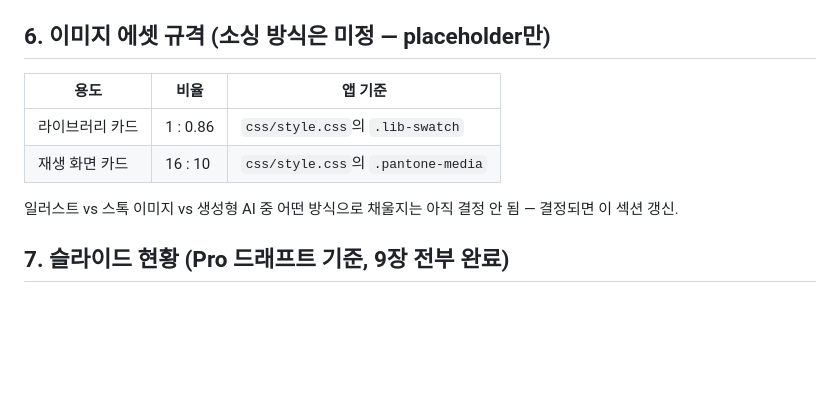
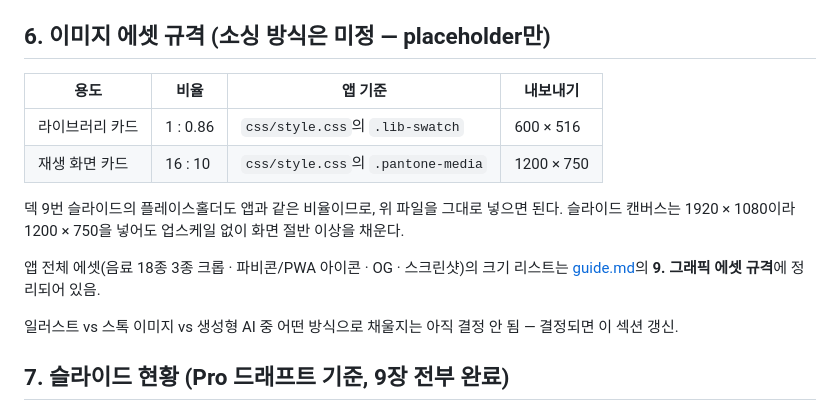
Before and after one commit to mingsungme/mycup, a Markdown page: deck-guide.md, the part around the change. Rendered like a GitHub page; blank space fills up the shorter version.

```diff
--- a/deck-guide.md
+++ b/deck-guide.md
@@ -77,10 +77,16 @@ frame.cornerRadius = 999;
 
 ## 6. 이미지 에셋 규격 (소싱 방식은 미정 — placeholder만)
 
-| 용도 | 비율 | 앱 기준 |
-|---|---|---|
-| 라이브러리 카드 | 1 : 0.86 | `css/style.css`의 `.lib-swatch` |
-| 재생 화면 카드 | 16 : 10 | `css/style.css`의 `.pantone-media` |
+| 용도 | 비율 | 앱 기준 | 내보내기 |
+|---|---|---|---|
+| 라이브러리 카드 | 1 : 0.86 | `css/style.css`의 `.lib-swatch` | 600 × 516 |
+| 재생 화면 카드 | 16 : 10 | `css/style.css`의 `.pantone-media` | 1200 × 750 |
+
+덱 9번 슬라이드의 플레이스홀더도 앱과 같은 비율이므로, 위 파일을 그대로 넣으면 된다.
+슬라이드 캔버스는 1920 × 1080이라 1200 × 750을 넣어도 업스케일 없이 화면 절반 이상을 채운다.
+
+앱 전체 에셋(음료 18종 3종 크롭 · 파비콘/PWA 아이콘 · OG · 스크린샷)의 크기 리스트는
+[guide.md](guide.md)의 **9. 그래픽 에셋 규격**에 정리되어 있음.
 
 일러스트 vs 스톡 이미지 vs 생성형 AI 중 어떤 방식으로 채울지는 아직 결정 안 됨 — 결정되면 이 섹션 갱신.
 
```
Also changed, not shown: guide.md (+81 -4 lines).
